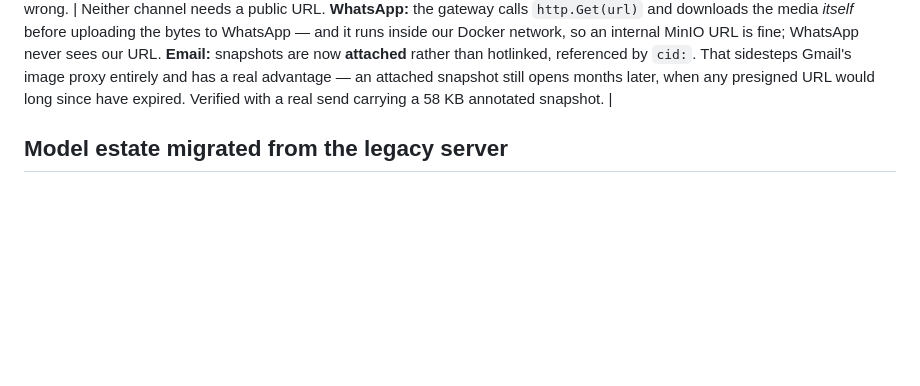
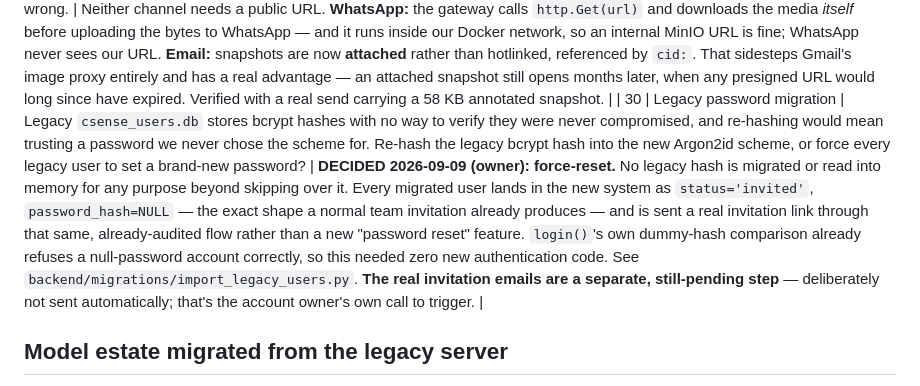
Before and after one commit to mabishek7272/airivu-csense, a Markdown page: CLARIFICATIONS.md, the part around the change. Drawn GitHub-style; blank space fills up the shorter version.

Commit message:
CLARIFICATIONS.md: record the legacy password migration decision
The account owner decided directly: force-reset every legacy user's
password rather than re-hashing the legacy bcrypt hash into the new Argon2id
scheme. Recorded as decision #30, at the point it was made, per this
project's own "decisions get documented, not just made" convention.

Co-Authored-By: Claude Sonnet 5 <noreply@anthropic.com>

```diff
--- a/CLARIFICATIONS.md
+++ b/CLARIFICATIONS.md
@@ -39,6 +39,7 @@ will course-correct when answered.
 | 27 | **Gateway API contract corrected** | My first WhatsApp provider was written against a guessed contract. Reading the vendored routes showed it wrong in three ways. | Fixed: (a) the gateway has **two** auth modes — the global key authorises instance create/list/delete, while status/QR/send/logout authenticate with the **instance's own token**, which is how the gateway identifies the number; (b) `create` requires `{name, token}` and the token is supplied by us, so it lives in config rather than being captured from a response; (c) `logout` is DELETE, not POST. Worth noting as a general lesson: the endpoint names looked obvious enough that I did not check first, and every one of those three assumptions was wrong. |
 | 28 | Cloudflare R2 not reachable | `<account>.r2.cloudflarestorage.com` resolves to Cloudflare but the TLS handshake returns "no peer certificate available", from this machine and from inside a container. A control test against `*.r2.dev` presents a valid cert, so it is not local. Cloudflare only serves TLS on that hostname for accounts with R2 enabled. | **NO LONGER BLOCKING — see #29.** R2 turned out not to be needed at all. Credentials remain in `.env` if you later want R2 for backups or exports, but nothing depends on it. If you do enable it, the account id is `6754bbb4…`. |
 | 29 | ~~Alert media needs public storage~~ **WRONG — corrected 2026-08-26.** | I claimed snapshots in alerts required publicly reachable storage, and pushed R2 as the fix. That was asserted without checking, and it was wrong. | Neither channel needs a public URL. **WhatsApp:** the gateway calls `http.Get(url)` and downloads the media *itself* before uploading the bytes to WhatsApp — and it runs inside our Docker network, so an internal MinIO URL is fine; WhatsApp never sees our URL. **Email:** snapshots are now **attached** rather than hotlinked, referenced by `cid:`. That sidesteps Gmail's image proxy entirely and has a real advantage — an attached snapshot still opens months later, when any presigned URL would long since have expired. Verified with a real send carrying a 58 KB annotated snapshot. |
+| 30 | Legacy password migration | Legacy `csense_users.db` stores bcrypt hashes with no way to verify they were never compromised, and re-hashing would mean trusting a password we never chose the scheme for. Re-hash the legacy bcrypt hash into the new Argon2id scheme, or force every legacy user to set a brand-new password? | **DECIDED 2026-09-09 (owner): force-reset.** No legacy hash is migrated or read into memory for any purpose beyond skipping over it. Every migrated user lands in the new system as `status='invited'`, `password_hash=NULL` — the exact shape a normal team invitation already produces — and is sent a real invitation link through that same, already-audited flow rather than a new "password reset" feature. `login()`'s own dummy-hash comparison already refuses a null-password account correctly, so this needed zero new authentication code. See `backend/migrations/import_legacy_users.py`. **The real invitation emails are a separate, still-pending step** — deliberately not sent automatically; that's the account owner's own call to trigger. |
 
 ## Model estate migrated from the legacy server
 
```
